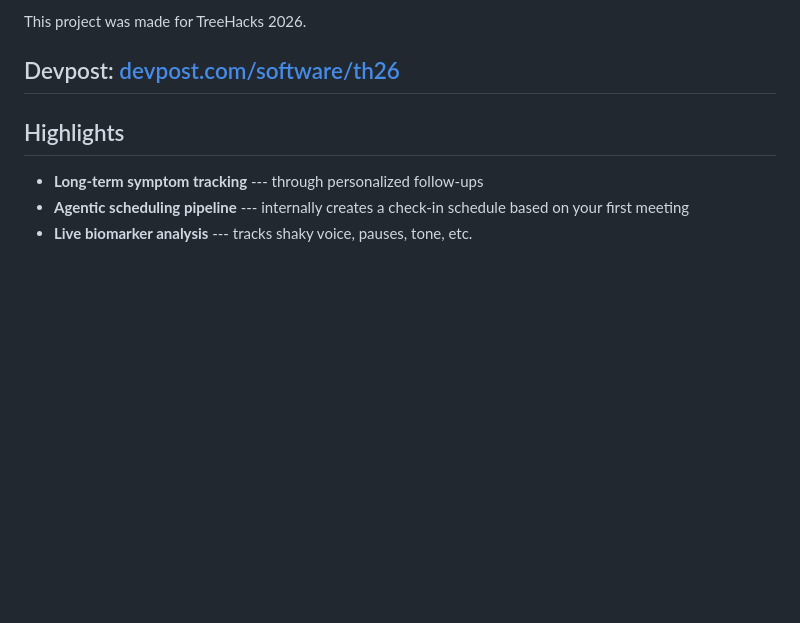
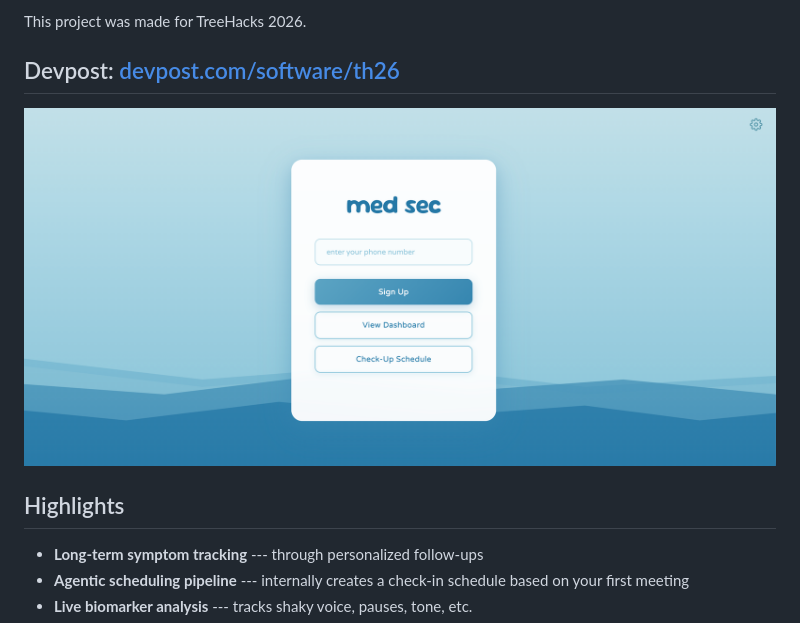
Before and after one commit to propadiene-1/TreeHacks-2026, a Markdown page: README.md, the part around the change. GitHub-like rendering; pictures changed too: archive/main_page.png (added); blank space fills up the shorter version.

```diff
--- a/README.md
+++ b/README.md
@@ -9,6 +9,8 @@ Long-term, MedSec will collect and analyze your symptoms. You'll read about your
 This project was made for TreeHacks 2026.
 
 ## Devpost: [devpost.com/software/th26](https://devpost.com/software/th26)
+
+![Alt text for the image](./archive/main_page.png)
 
 ## Highlights
 
```
Also changed, not shown: 6 other files.
